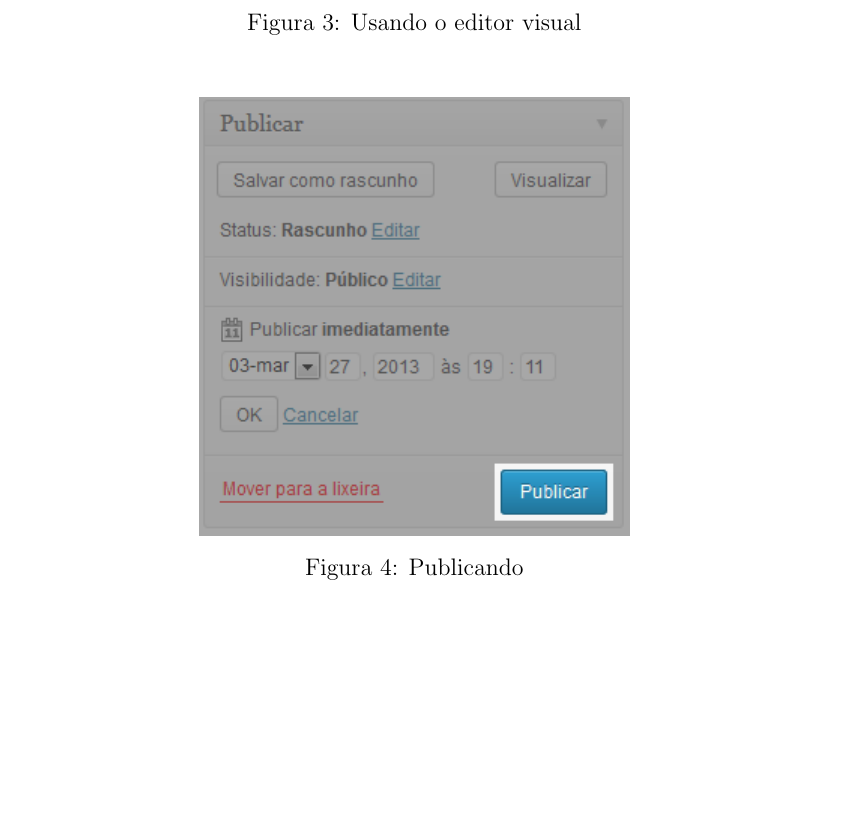
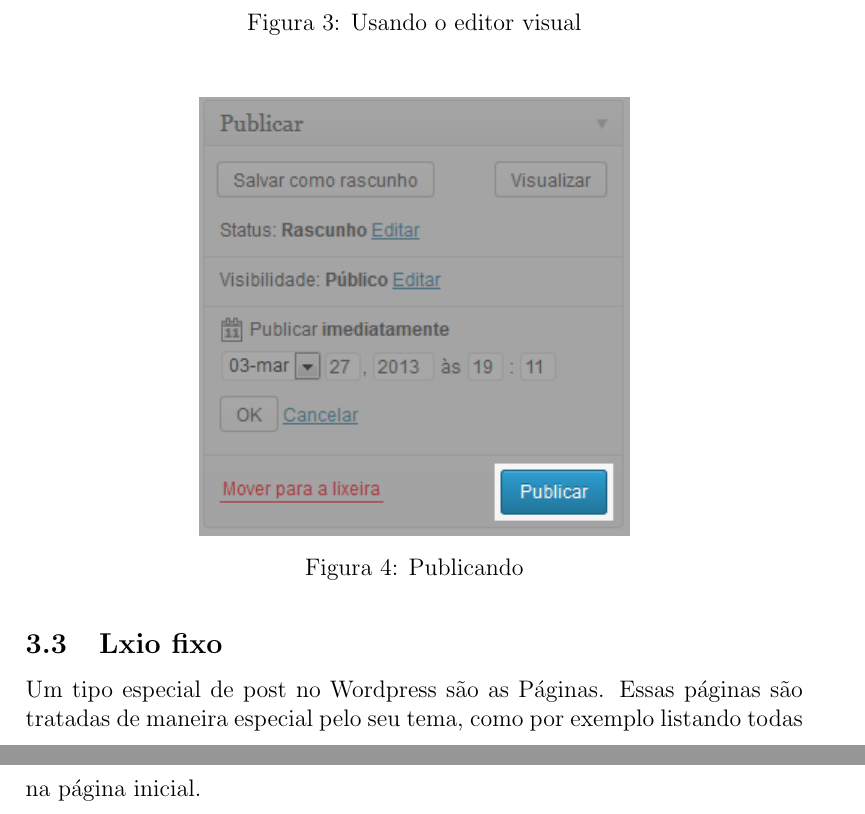
Before and after one commit to uspgamedev/Tutoriais, a LaTeX document (wordpress/apostila-wordpress.tex): part of page 3 of 3 before the commit and two parts of pages 3 and 4 of 4 after it, the two joined at a grey line, cut so that both start at the same text, the shorter picture padded with empty space. Compiled offline with pdfLaTeX.

Commit message:
[wordpress] Sobre páginas.

```diff
--- a/wordpress/apostila-wordpress.tex
+++ b/wordpress/apostila-wordpress.tex
@@ -63,4 +63,8 @@
 			\caption{Publicando}
 		\end{figure}
 
+	\subsection{Lxio fixo}
+		Um tipo especial de post no Wordpress são as Páginas.
+		Essas páginas são tratadas de maneira especial pelo seu tema, como por exemplo listando todas na página inicial.
+
 \end{document}
```
